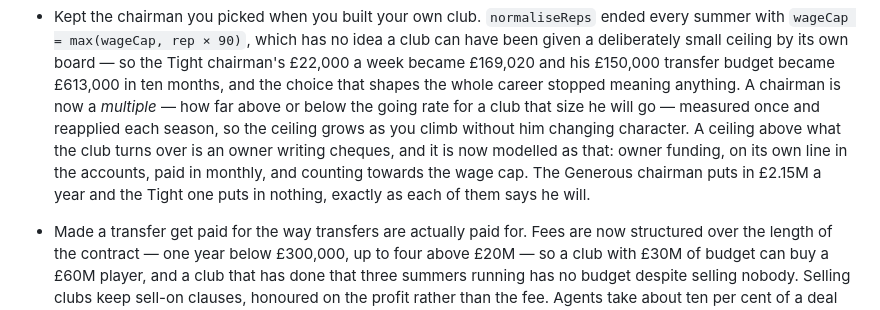
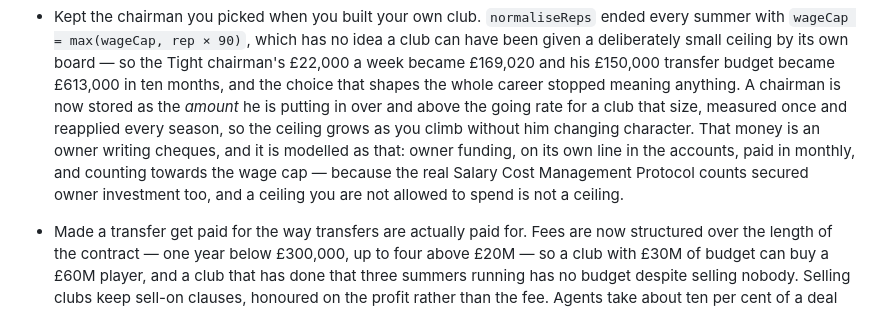
Before and after one commit to ab19902020/Manchester-United-manager-, a Markdown page: CHANGELOG.md, the part around the change. Drawn GitHub-style.

Commit message:
Reconcile the changelog with how the chairman is actually stored
The chairman entry still described him as a multiple of the going rate.
He is an amount over it, which is the change that stops the owner's money
compounding into half a billion by the Premier League.

Co-Authored-By: Claude Opus 5 <noreply@anthropic.com>
Claude-Session: https://claude.ai/code/session_01CRUVR9qshLsH47TJsXC7fD

```diff
--- a/CHANGELOG.md
+++ b/CHANGELOG.md
@@ -50,12 +50,13 @@
   given a deliberately small ceiling by its own board — so the Tight chairman's £22,000 a
   week became £169,020 and his £150,000 transfer budget became £613,000 in ten months,
   and the choice that shapes the whole career stopped meaning anything. A chairman is now
-  a *multiple* — how far above or below the going rate for a club that size he will go —
-  measured once and reapplied each season, so the ceiling grows as you climb without him
-  changing character. A ceiling above what the club turns over is an owner writing
-  cheques, and it is now modelled as that: owner funding, on its own line in the accounts,
-  paid in monthly, and counting towards the wage cap. The Generous chairman puts in £2.15M
-  a year and the Tight one puts in nothing, exactly as each of them says he will.
+  stored as the *amount* he is putting in over and above the going rate for a club that
+  size, measured once and reapplied every season, so the ceiling grows as you climb
+  without him changing character. That money is an owner writing cheques, and it is
+  modelled as that: owner funding, on its own line in the accounts, paid in monthly, and
+  counting towards the wage cap — because the real Salary Cost Management Protocol counts
+  secured owner investment too, and a ceiling you are not allowed to spend is not a
+  ceiling.
 
 - Made a transfer get paid for the way transfers are actually paid for. Fees are now
   structured over the length of the contract — one year below £300,000, up to four above
```
